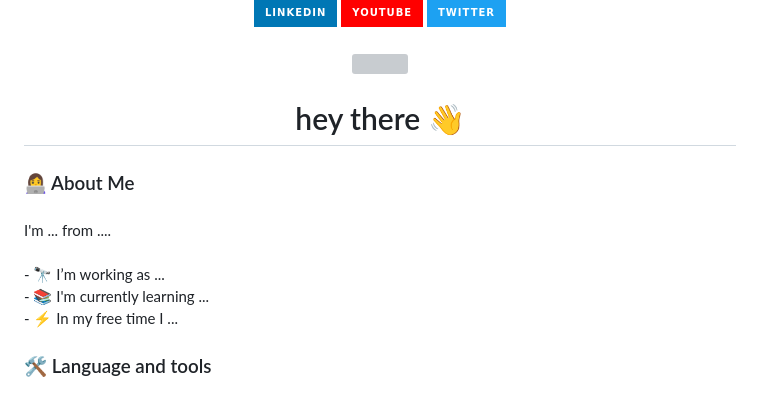
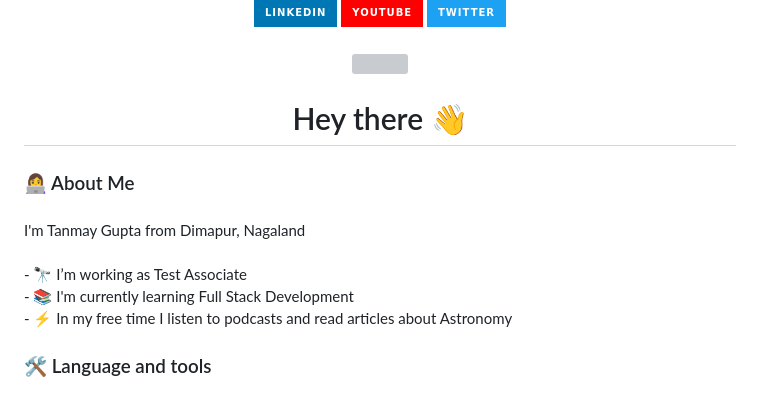
Before and after one commit to tanmaygupta07/tanmaygupta07, a Markdown page: README.md, the part around the change. GitHub-like rendering; badges without logos; grey boxes are pictures that could not be loaded.

```diff
--- a/README.md
+++ b/README.md
@@ -18,7 +18,7 @@
 
 ###
 
-<h1 align="center">hey there 👋</h1>
+<h1 align="center">Hey there 👋</h1>
 
 ###
 
@@ -26,7 +26,7 @@
 
 ###
 
-<p align="left">I'm ... from ....<br><br>- 🔭 I’m working as ...<br>- 📚 I'm currently learning ...<br>- ⚡ In my free time I ...</p>
+<p align="left">I'm Tanmay Gupta from Dimapur, Nagaland<br><br>- 🔭 I’m working as Test Associate<br>- 📚 I'm currently learning Full Stack Development<br>- ⚡ In my free time I listen to podcasts and read articles about Astronomy</p>
 
 ###
 
```
